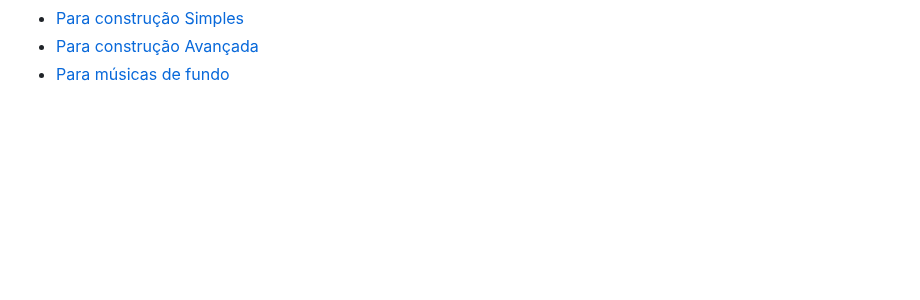
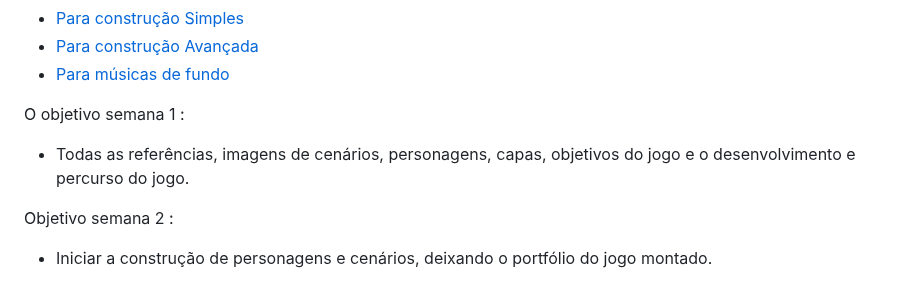
Before and after one commit to ederson-torresini/adcipt20231, a Markdown page: README.md, the part around the change. Rendered like a GitHub page; blank space fills up the shorter version.

```diff
--- a/README.md
+++ b/README.md
@@ -102,3 +102,11 @@ tem como editar, caso alguma parte não apareça
  - [Para construção Simples](https://www.piskelapp.com/)
  - [Para construção Avançada](https://krita.org/en/)
  - [Para músicas de fundo](encr.pw/Eaev1)
+
+O objetivo semana 1 :
+
+  - Todas as referências, imagens de cenários, personagens, capas, objetivos do jogo e o desenvolvimento e percurso do jogo.
+
+Objetivo semana 2 :
+
+- Iniciar a construção de personagens e cenários, deixando o portfólio do jogo montado.
```
